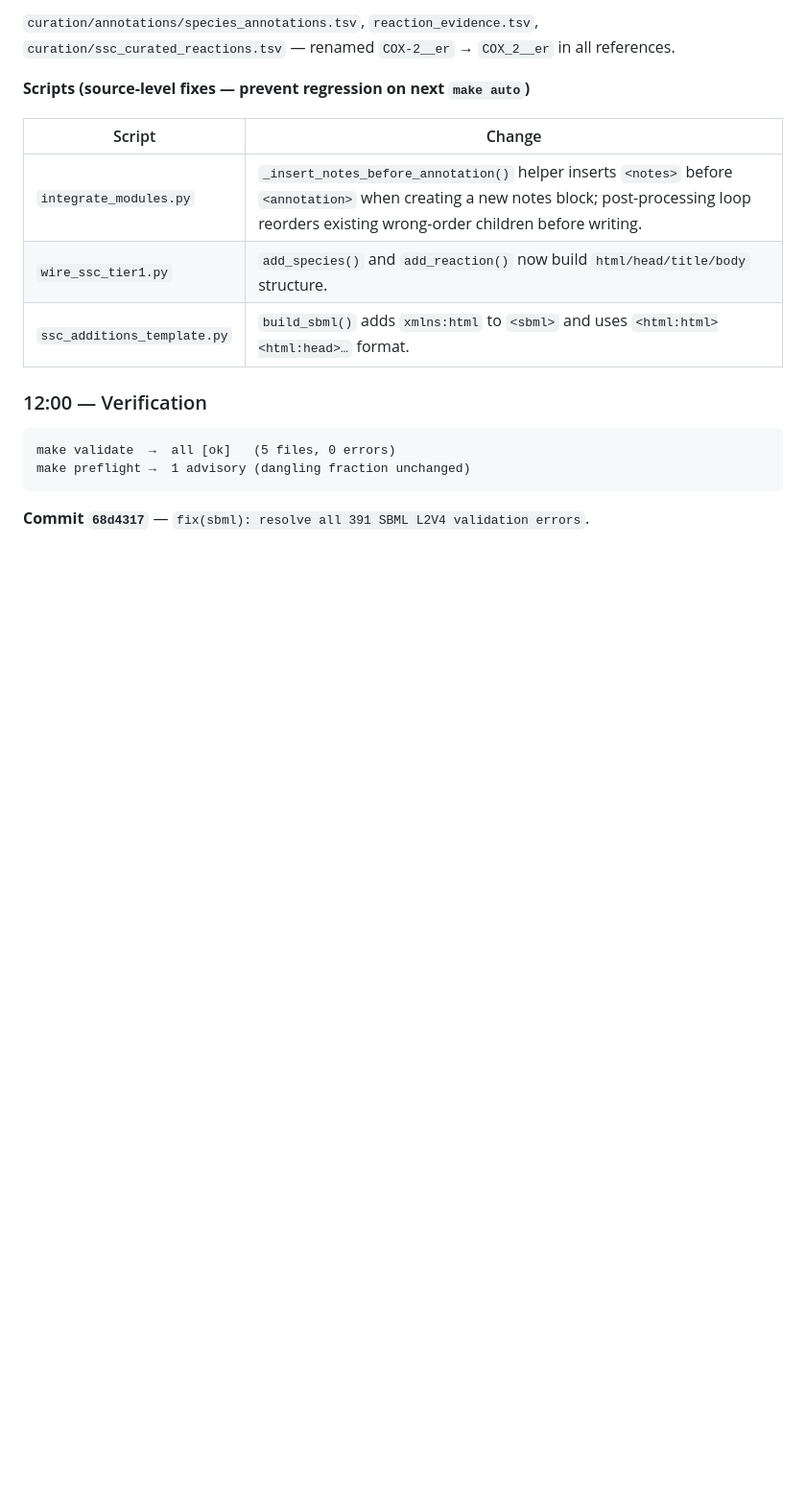
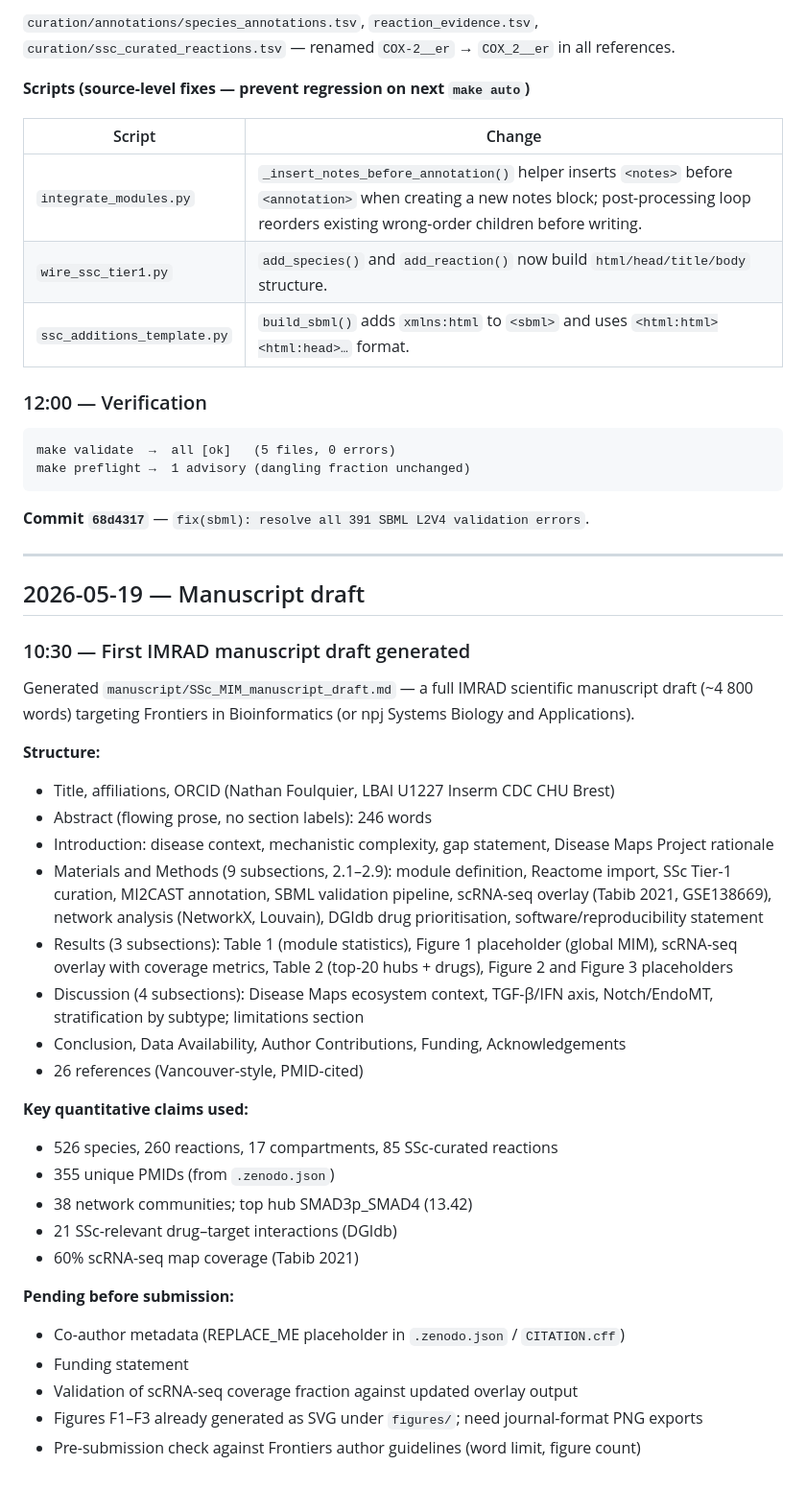
Before and after one commit to Nurtal/IDT_SSc_map, a Markdown page: journal.md, the part around the change. Shown at 96% size. Drawn GitHub-style; blank space fills up the shorter version.

````diff
--- a/journal.md
+++ b/journal.md
@@ -827,3 +827,35 @@ make preflight →  1 advisory (dangling fraction unchanged)
 ```
 
 **Commit `68d4317`** — `fix(sbml): resolve all 391 SBML L2V4 validation errors`.
+
+---
+
+## 2026-05-19 — Manuscript draft
+
+### 10:30 — First IMRAD manuscript draft generated
+
+Generated `manuscript/SSc_MIM_manuscript_draft.md` — a full IMRAD scientific manuscript draft (~4 800 words) targeting Frontiers in Bioinformatics (or npj Systems Biology and Applications).
+
+**Structure:**
+- Title, affiliations, ORCID (Nathan Foulquier, LBAI U1227 Inserm CDC CHU Brest)
+- Abstract (flowing prose, no section labels): 246 words
+- Introduction: disease context, mechanistic complexity, gap statement, Disease Maps Project rationale
+- Materials and Methods (9 subsections, 2.1–2.9): module definition, Reactome import, SSc Tier-1 curation, MI2CAST annotation, SBML validation pipeline, scRNA-seq overlay (Tabib 2021, GSE138669), network analysis (NetworkX, Louvain), DGIdb drug prioritisation, software/reproducibility statement
+- Results (3 subsections): Table 1 (module statistics), Figure 1 placeholder (global MIM), scRNA-seq overlay with coverage metrics, Table 2 (top-20 hubs + drugs), Figure 2 and Figure 3 placeholders
+- Discussion (4 subsections): Disease Maps ecosystem context, TGF-β/IFN axis, Notch/EndoMT, stratification by subtype; limitations section
+- Conclusion, Data Availability, Author Contributions, Funding, Acknowledgements
+- 26 references (Vancouver-style, PMID-cited)
+
+**Key quantitative claims used:**
+- 526 species, 260 reactions, 17 compartments, 85 SSc-curated reactions
+- 355 unique PMIDs (from `.zenodo.json`)
+- 38 network communities; top hub SMAD3p_SMAD4 (13.42)
+- 21 SSc-relevant drug–target interactions (DGIdb)
+- 60% scRNA-seq map coverage (Tabib 2021)
+
+**Pending before submission:**
+- Co-author metadata (REPLACE_ME placeholder in `.zenodo.json` / `CITATION.cff`)
+- Funding statement
+- Validation of scRNA-seq coverage fraction against updated overlay output
+- Figures F1–F3 already generated as SVG under `figures/`; need journal-format PNG exports
+- Pre-submission check against Frontiers author guidelines (word limit, figure count)
````
Also changed, not shown: manuscript/SSc_MIM_manuscript_draft.md (added, +261 -0 lines).
